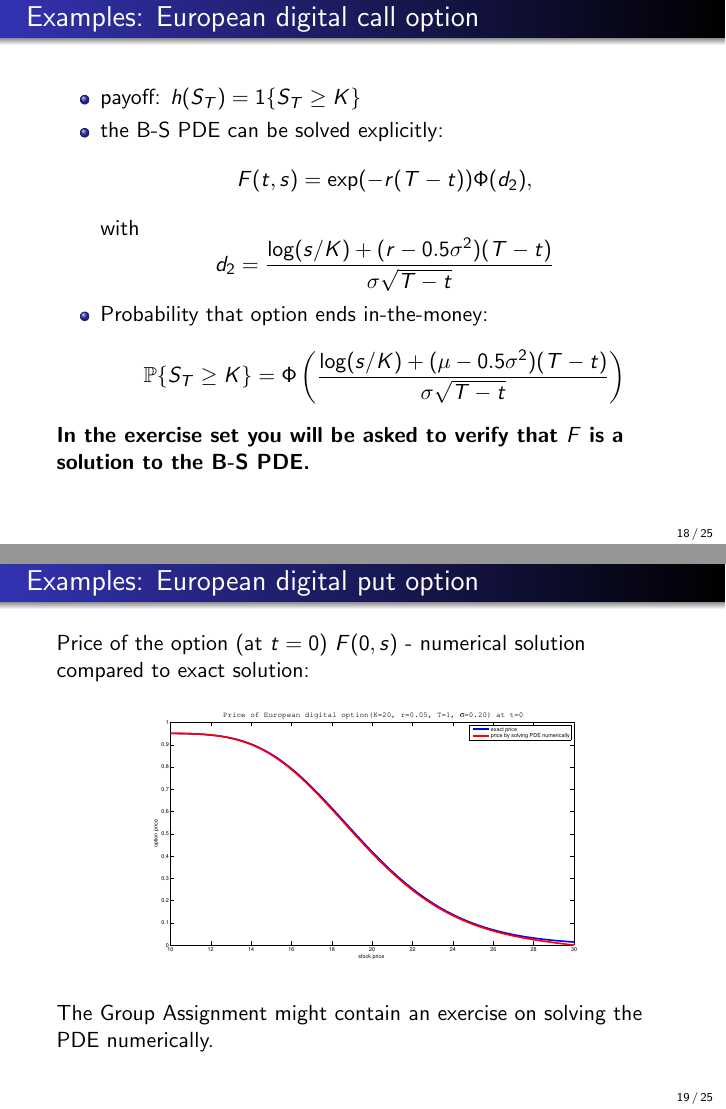
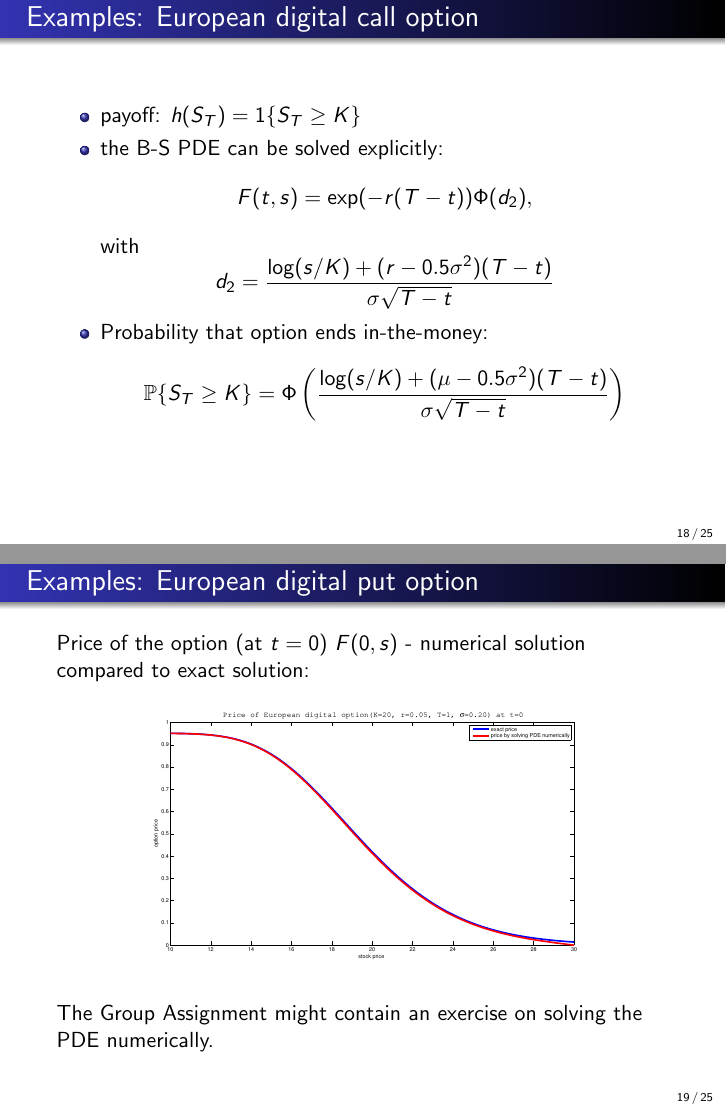
Before and after one commit to ramonVDAKKER/teaching-quantitative-finance, LaTeX slides (slides/A. valuation part 2/Valuation - part 2.tex): pages 18 and 19 of 25, joined at a grey line. Compiled offline with pdfLaTeX.

Commit message:
Valuation part 2: drop duplicate exercise note on digital-call slide
Co-Authored-By: Claude Fable 5 <noreply@anthropic.com>

```diff
--- a/slides/A. valuation part 2/Valuation - part 2.tex
+++ b/slides/A. valuation part 2/Valuation - part 2.tex
@@ -429,7 +429,6 @@ Probability that option ends in-the-money:
 \log(s/K)+(\mu-0.5 \sigma^2)(T-t)}{\sigma\sqrt{T-t}}\right)
 \]
 \end{itemize}
-\textbf{In the exercise set you will be asked to verify that $F$ is a solution to the B-S PDE.}
 \end{frame}
 
 \begin{frame}{Examples: European digital put option}
```
Also changed, not shown: slides/A. valuation part 2/Valuation - part 2.pdf.
